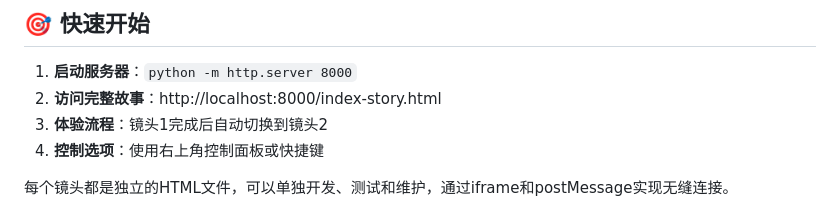
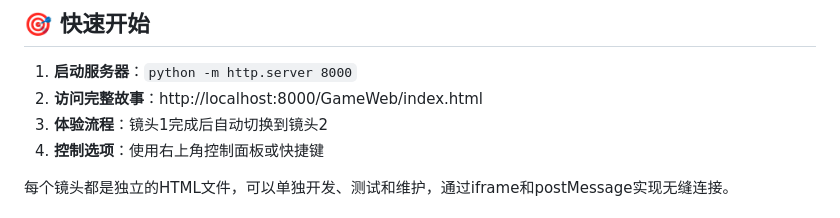
Before and after one commit to vivien1990/GameWeb, a Markdown page: README.md, the part around the change. Rendered like a GitHub page.

```diff
--- a/README.md
+++ b/README.md
@@ -306,7 +306,7 @@ sounds: {
 ## 🎯 快速开始
 
 1. **启动服务器**：`python -m http.server 8000`
-2. **访问完整故事**：http://localhost:8000/index-story.html
+2. **访问完整故事**：http://localhost:8000/GameWeb/index.html
 3. **体验流程**：镜头1完成后自动切换到镜头2
 4. **控制选项**：使用右上角控制面板或快捷键
 
```
